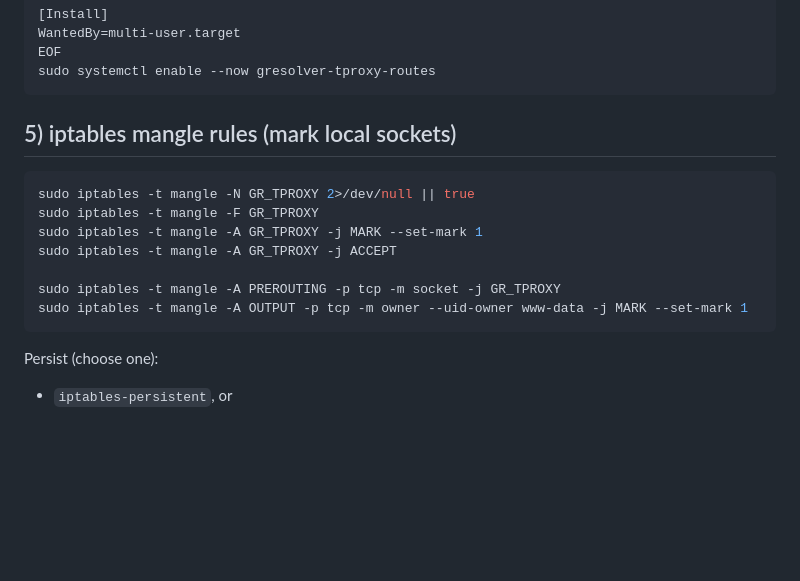
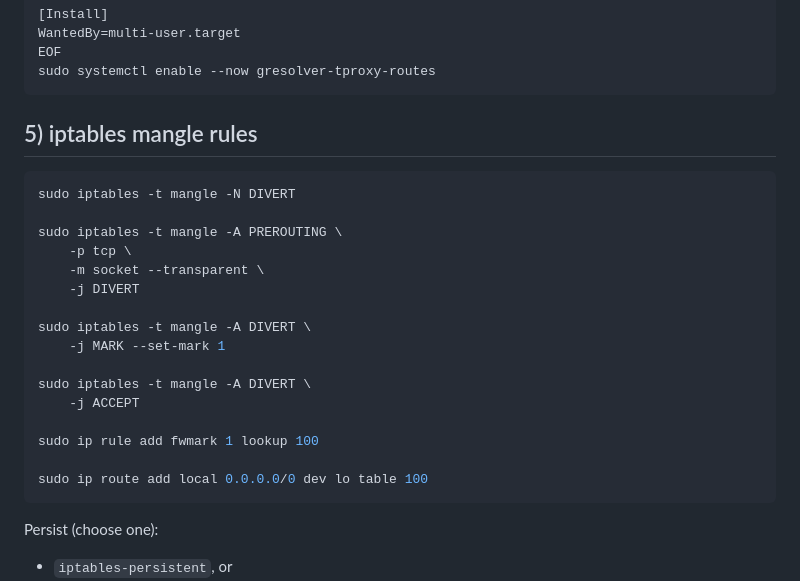
Before and after one commit to TennerL/GoResolver, a Markdown page: docs/transparent_proxy_ubuntu.md, the part around the change. Rendered like a GitHub page; blank space fills up the shorter version.

````diff
--- a/docs/transparent_proxy_ubuntu.md
+++ b/docs/transparent_proxy_ubuntu.md
@@ -72,15 +72,24 @@ EOF
 sudo systemctl enable --now gresolver-tproxy-routes
 ```
 
-## 5) iptables mangle rules (mark local sockets)
+## 5) iptables mangle rules
 ```bash
-sudo iptables -t mangle -N GR_TPROXY 2>/dev/null || true
-sudo iptables -t mangle -F GR_TPROXY
-sudo iptables -t mangle -A GR_TPROXY -j MARK --set-mark 1
-sudo iptables -t mangle -A GR_TPROXY -j ACCEPT
+sudo iptables -t mangle -N DIVERT
 
-sudo iptables -t mangle -A PREROUTING -p tcp -m socket -j GR_TPROXY
-sudo iptables -t mangle -A OUTPUT -p tcp -m owner --uid-owner www-data -j MARK --set-mark 1
+sudo iptables -t mangle -A PREROUTING \
+    -p tcp \
+    -m socket --transparent \
+    -j DIVERT
+
+sudo iptables -t mangle -A DIVERT \
+    -j MARK --set-mark 1
+
+sudo iptables -t mangle -A DIVERT \
+    -j ACCEPT
+
+sudo ip rule add fwmark 1 lookup 100
+
+sudo ip route add local 0.0.0.0/0 dev lo table 100
 ```
 
 Persist (choose one):
````
